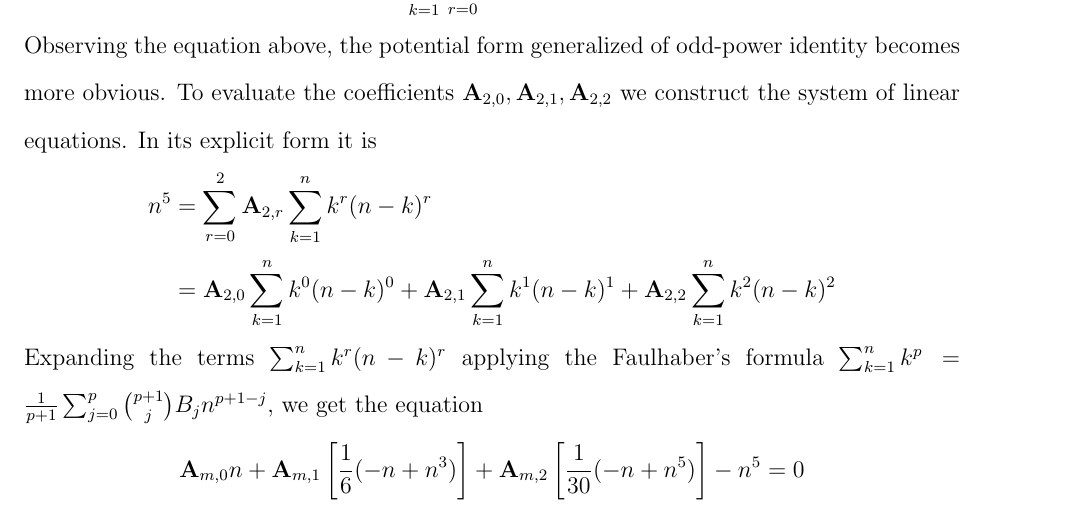
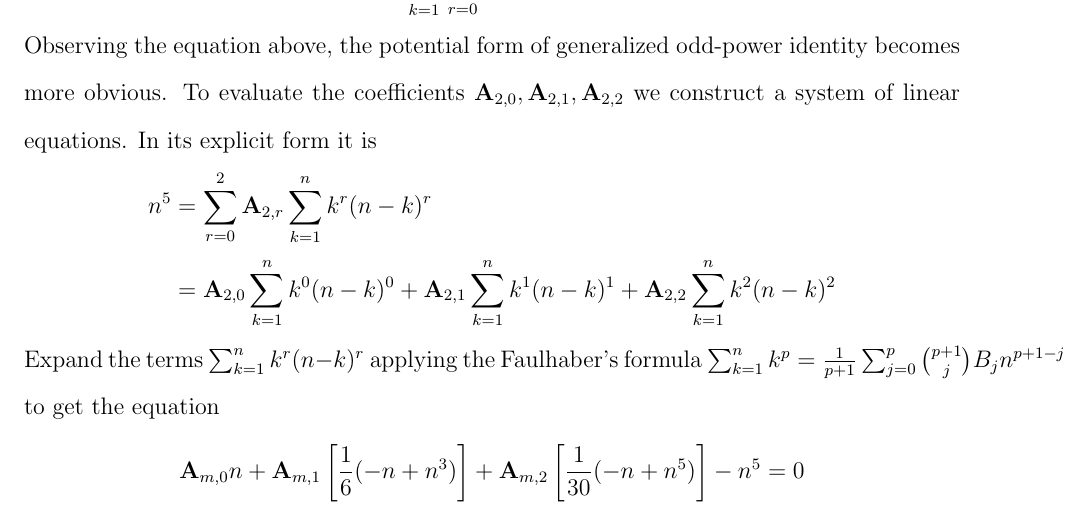
Before and after one commit to kolosovpetro/HistoryAndOverviewOfPolynomialP, a LaTeX paper (src/HistoryAndOverviewOfPolynomialP.tex, which reads src/sections/02_history_and_evolution.tex): part of page 5 of 20, cut so that both start at the same text. Compiled offline with pdfLaTeX.

Commit message:
minor fixes

```diff
--- a/src/sections/02_history_and_evolution.tex
+++ b/src/sections/02_history_and_evolution.tex
@@ -130,9 +130,9 @@ to reach the form of a compact double sum
 \begin{equation*}
     n^5 = \sum_{k=1}^{n} \sum_{r=0}^{2} \coeffA{2}{r} k^r (n-k)^r
 \end{equation*}
-Observing the equation above, the potential form generalized of odd-power identity becomes more obvious.
+Observing the equation above, the potential form of generalized odd-power identity becomes more obvious.
 To evaluate the coefficients $\coeffA{2}{0}, \coeffA{2}{1}, \coeffA{2}{2}$
-we construct the system of linear equations.
+we construct a system of linear equations.
 In its explicit form it is
 \begin{equation*}
     \begin{split}
@@ -140,8 +140,8 @@ In its explicit form it is
         &= \coeffA{2}{0} \sum_{k=1}^{n} k^0 (n-k)^0 + \coeffA{2}{1} \sum_{k=1}^{n} k^1 (n-k)^1 + \coeffA{2}{2} \sum_{k=1}^{n} k^2 (n-k)^2
     \end{split}
 \end{equation*}
-Expanding the terms $\sum_{k=1}^{n} k^r (n-k)^r$ applying the
-Faulhaber's formula $\sum_{k=1}^{n}k^{p} = \frac{1}{p+1} \sum_{j=0}^{p} \binom{p+1}{j} B_{j} n^{p+1-j}$, we get the equation
+Expand the terms $\sum_{k=1}^{n} k^r (n-k)^r$ applying the
+Faulhaber's formula $\sum_{k=1}^{n}k^{p} = \frac{1}{p+1} \sum_{j=0}^{p} \binom{p+1}{j} B_{j} n^{p+1-j}$ to get the equation
 \begin{equation*}
     \coeffA{m}{0} n
     + \coeffA{m}{1} \left[ \frac{1}{6} (-n + n^3) \right]
```
Also changed, not shown: out/HistoryAndOverviewOfPolynomialP.pdf.
